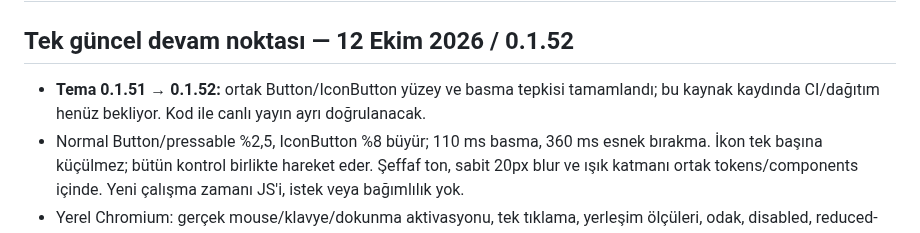
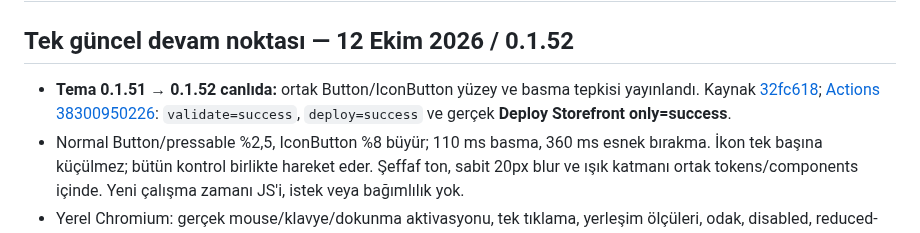
Before and after one commit to muhammetdkaya/codela-storefront, a Markdown page: AGENTS.md, the part around the change. Rendered like a GitHub page.

Commit message:
Record successful shared control 0.1.52 validation and deployment

```diff
--- a/AGENTS.md
+++ b/AGENTS.md
@@ -2,7 +2,7 @@
 
 ## Tek güncel devam noktası — 12 Ekim 2026 / 0.1.52
 
-- **Tema 0.1.51 → 0.1.52:** ortak Button/IconButton yüzey ve basma tepkisi tamamlandı; bu kaynak kaydında CI/dağıtım henüz bekliyor. Kod ile canlı yayın ayrı doğrulanacak.
+- **Tema 0.1.51 → 0.1.52 canlıda:** ortak Button/IconButton yüzey ve basma tepkisi yayınlandı. Kaynak [32fc618](https://github.com/muhammetdkaya/codela-storefront/commit/32fc6181fd99b231e67f96b25340d0dff79cdaaa); [Actions 38300950226](https://github.com/muhammetdkaya/codela-storefront/actions/runs/38300950226): `validate=success`, `deploy=success` ve gerçek **Deploy Storefront only=success**.
 - Normal Button/pressable %2,5, IconButton %8 büyür; 110 ms basma, 360 ms esnek bırakma. İkon tek başına küçülmez; bütün kontrol birlikte hareket eder. Şeffaf ton, sabit 20px blur ve ışık katmanı ortak tokens/components içinde. Yeni çalışma zamanı JS'i, istek veya bağımlılık yok.
 - Yerel Chromium: gerçek mouse/klavye/dokunma aktivasyonu, tek tıklama, yerleşim ölçüleri, odak, disabled, reduced-motion/transparency ve forced-colors kontrolleri; ayrıca navigation, checkout, account ve UI preview geçti. Node regresyonları ve 22 paket testi başarılı. Fiziksel mobil Safari kabulü ve gerçek performans ölçümü yapılmadı.
 - 0.1.51 sepet senkronizasyonu ve içerik hash'li WordPress modülleri korunur. Önceki canlı kanıtı: [Actions 38266829194](https://github.com/muhammetdkaya/codela-storefront/actions/runs/38266829194). Bu çalışma F3/F4/F5/F6'yı kapatmaz.
```
Also changed, not shown: docs/storefront-theme.md (+1 -1 lines).
